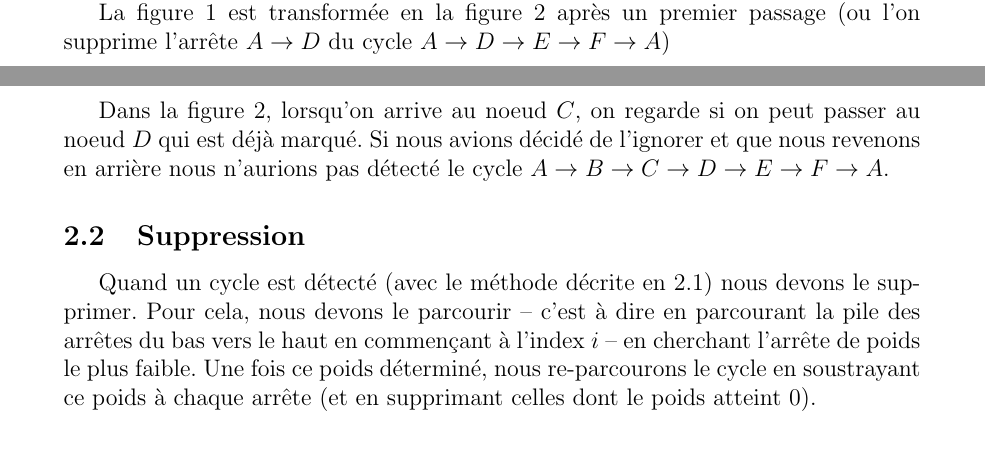
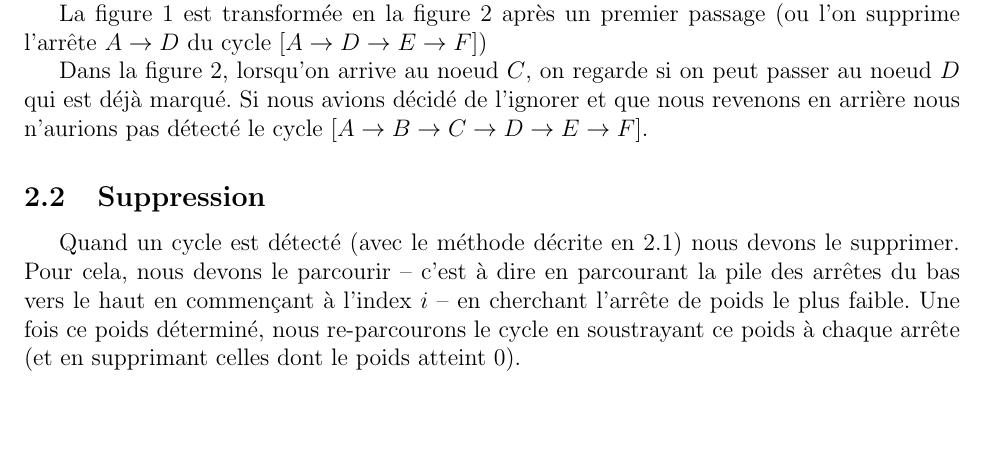
Before and after one commit to C4ptainCrunch/info-f-203, a LaTeX document (rapport/main.tex): two parts of pages 2 and 3 of 6 before the commit and part of page 2 of 5 after it, the two joined at a grey line, cut so that both start at the same text, the shorter picture padded with empty space. Compiled offline with pdfLaTeX.

Commit message:
corrections

```diff
--- a/rapport/main.tex
+++ b/rapport/main.tex
@@ -6,6 +6,7 @@
 \usepackage{amssymb}
 \usepackage[utf8]{inputenc}
 \usepackage[francais]{babel}
+\usepackage{fullpage}
 
 
 \title{{\normalsize{INFO-F-203 -- Algorithmique 2}}\\Manipulation de graphes\\ Transfert d’argent}
@@ -47,7 +48,7 @@ Lors de le recherche de cycle, nous passons par les noeuds déjà marqués car i
 \end{figure}
 
 La figure \ref{whyTag} est transformée en la figure \ref{whyTagSimpl} après un premier passage
-(ou l'on supprime l'arrête $A \rightarrow D$ du cycle $A \rightarrow D \rightarrow E \rightarrow F \rightarrow A$)
+(ou l'on supprime l'arrête $A \rightarrow D$ du cycle $[A \rightarrow D \rightarrow E \rightarrow F]$)
 
 \begin{figure}[h]
    \caption{\label{whyTagSimpl} Passage multiple par un noeud : situation après suppression d'un cycle}
@@ -57,7 +58,7 @@ La figure \ref{whyTag} est transformée en la figure \ref{whyTagSimpl} après un
 \end{figure}
 
 
-Dans la figure \ref{whyTagSimpl}, lorsqu'on arrive au noeud $C$, on regarde si on peut passer au noeud $D$ qui est déjà marqué. Si nous avions décidé de l'ignorer et que nous revenons en arrière nous n'aurions pas détecté le cycle $A \rightarrow B \rightarrow C \rightarrow D \rightarrow E \rightarrow F \rightarrow A$.
+Dans la figure \ref{whyTagSimpl}, lorsqu'on arrive au noeud $C$, on regarde si on peut passer au noeud $D$ qui est déjà marqué. Si nous avions décidé de l'ignorer et que nous revenons en arrière nous n'aurions pas détecté le cycle $[A \rightarrow B \rightarrow C \rightarrow D \rightarrow E \rightarrow F]$.
 
 \subsection{Suppression}
 \label{del}
```
Also changed, not shown: rapport/main.tex (5 more changed lines).
